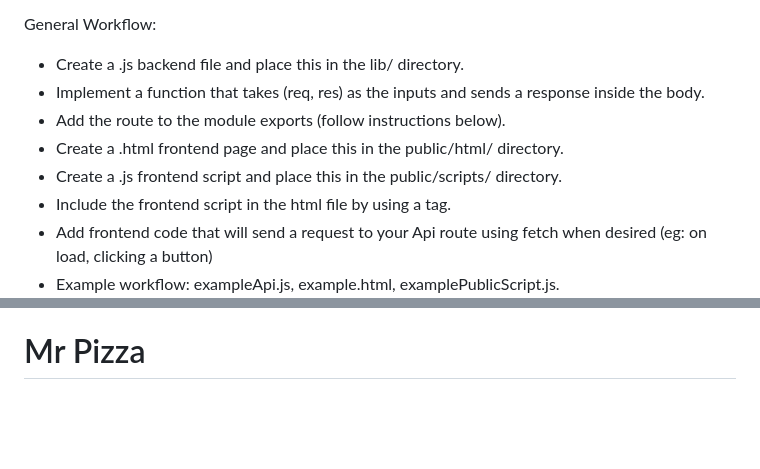
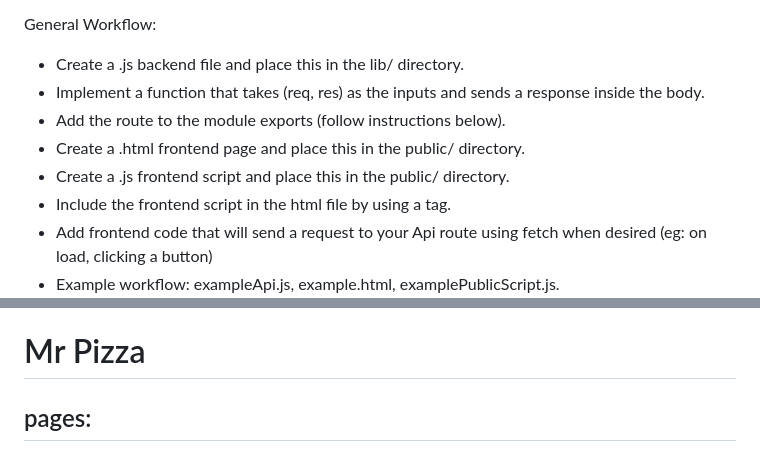
Before and after one commit to Wingo206/Mr-Pizza, a Markdown page: README.md, 2 parts joined by grey strips. Drawn GitHub-style; blank space fills up the shorter version.

Commit message:
update readme for new structure

```diff
--- a/README.md
+++ b/README.md
@@ -49,8 +49,8 @@ General Workflow:
 - Create a .js backend file and place this in the lib/ directory.
 - Implement a function that takes (req, res) as the inputs and sends a response inside the body.
 - Add the route to the module exports (follow instructions below).
-- Create a .html frontend page and place this in the public/html/ directory.
-- Create a .js frontend script and place this in the public/scripts/ directory.
+- Create a .html frontend page and place this in the public/ directory.
+- Create a .js frontend script and place this in the public/ directory.
 - Include the frontend script in the html file by using a <script src = "..."> tag.
 - Add frontend code that will send a request to your Api route using fetch when desired (eg: on load, clicking a button)
 - Example workflow: exampleApi.js, example.html, examplePublicScript.js.
@@ -83,3 +83,5 @@ framework:
 - path redirects (low prio)
 
 # Mr Pizza
+pages:
+-
```
